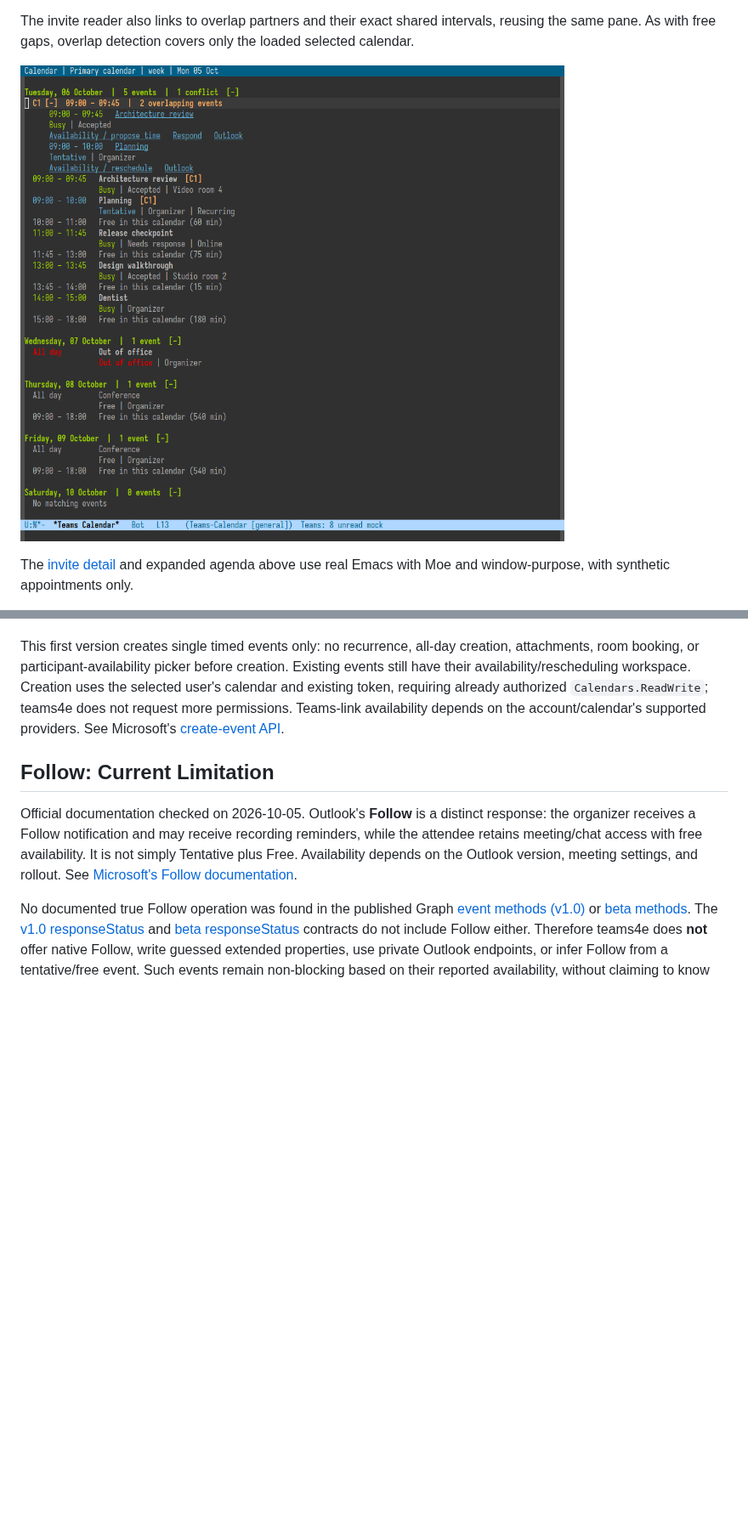
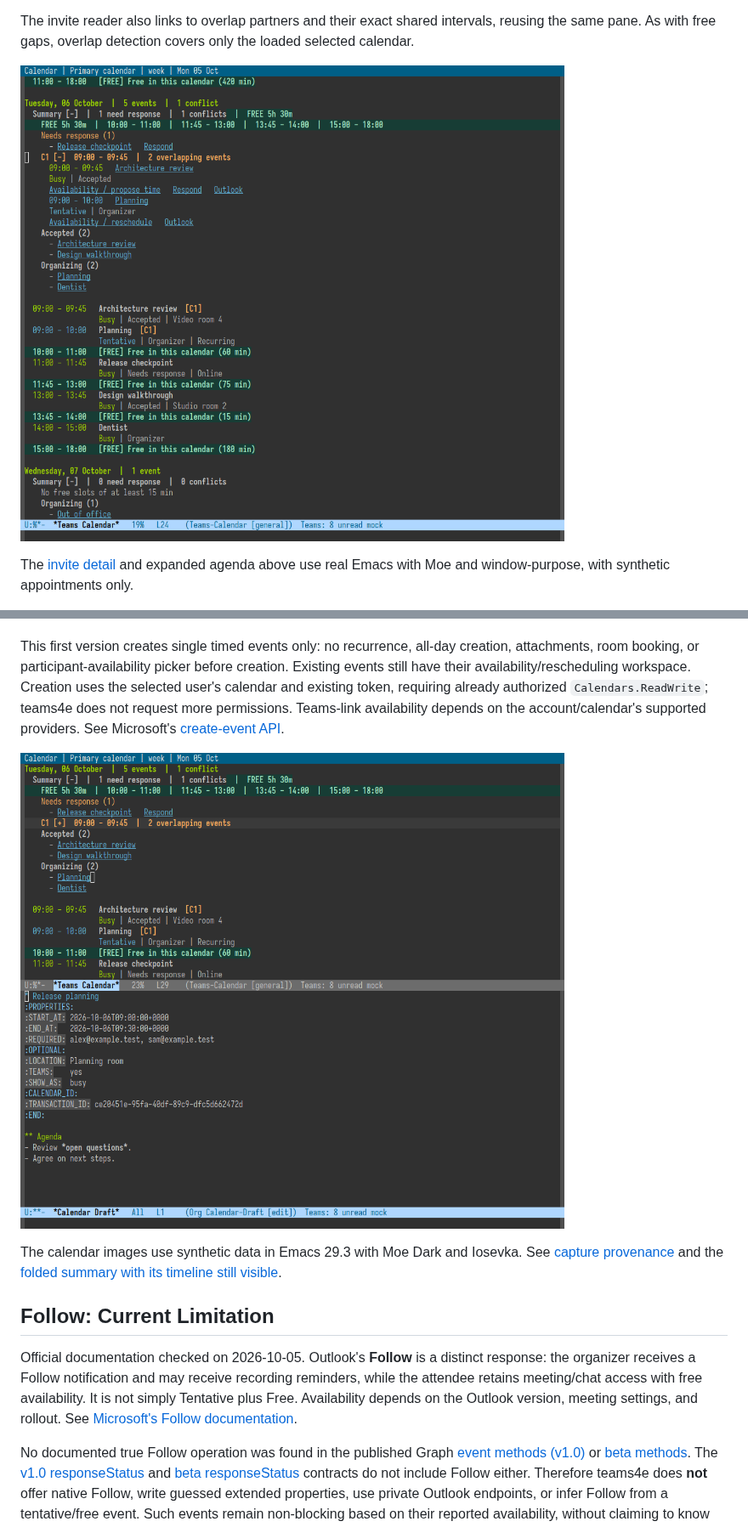
Before and after one commit to guibor/teams4e, a Markdown page: CALENDAR.md, 2 parts joined by grey strips. Shown at 85% size. Drawn GitHub-style; pictures changed too: assets/calendar-draft.png (added), assets/calendar-folds.png; blank space fills up the shorter version.

Commit message:
Refresh calendar screenshots with real Moe summaries and Org drafts

```diff
--- a/CALENDAR.md
+++ b/CALENDAR.md
@@ -198,6 +198,12 @@ authorized `Calendars.ReadWrite`; teams4e does not request more permissions.
 Teams-link availability depends on the account/calendar's supported providers.
 See Microsoft's [create-event API](https://learn.microsoft.com/en-us/graph/api/calendar-post-events?view=graph-rest-1.0).
 
+![Org meeting draft beside the agenda in real Emacs with Moe](assets/calendar-draft.png)
+
+The calendar images use synthetic data in Emacs 29.3 with Moe Dark and Iosevka.
+See [capture provenance](assets/calendar-capture.json) and the
+[folded summary with its timeline still visible](assets/calendar-summary-closed.png).
+
 ## Follow: Current Limitation
 
 Official documentation checked on 2026-10-05. Outlook's **Follow** is a distinct
```
Also changed, not shown: assets/calendar-conflicts.png, assets/calendar-detail.png, assets/calendar-summary-closed.png (added), assets/calendar.png, 1 other file.
